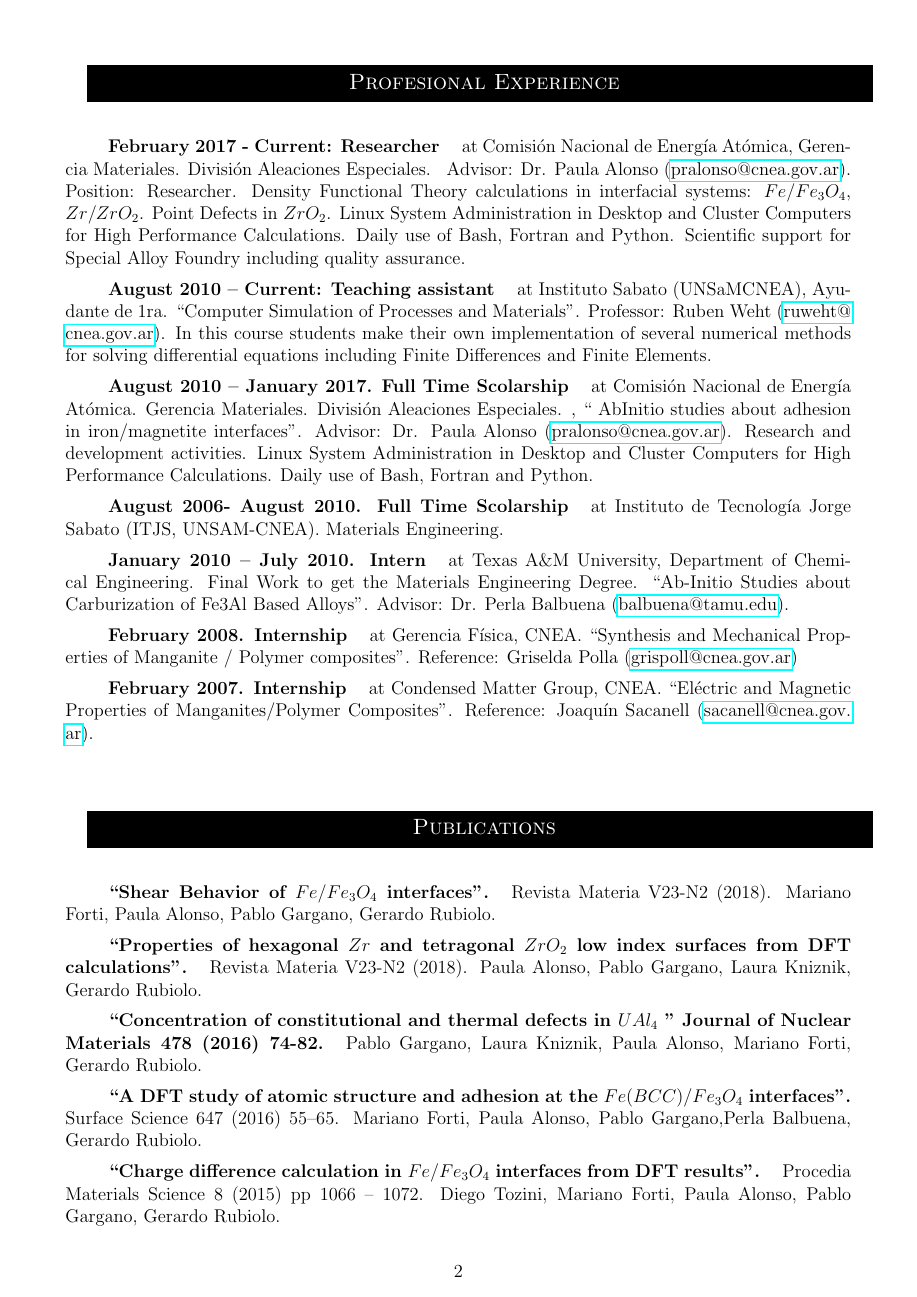
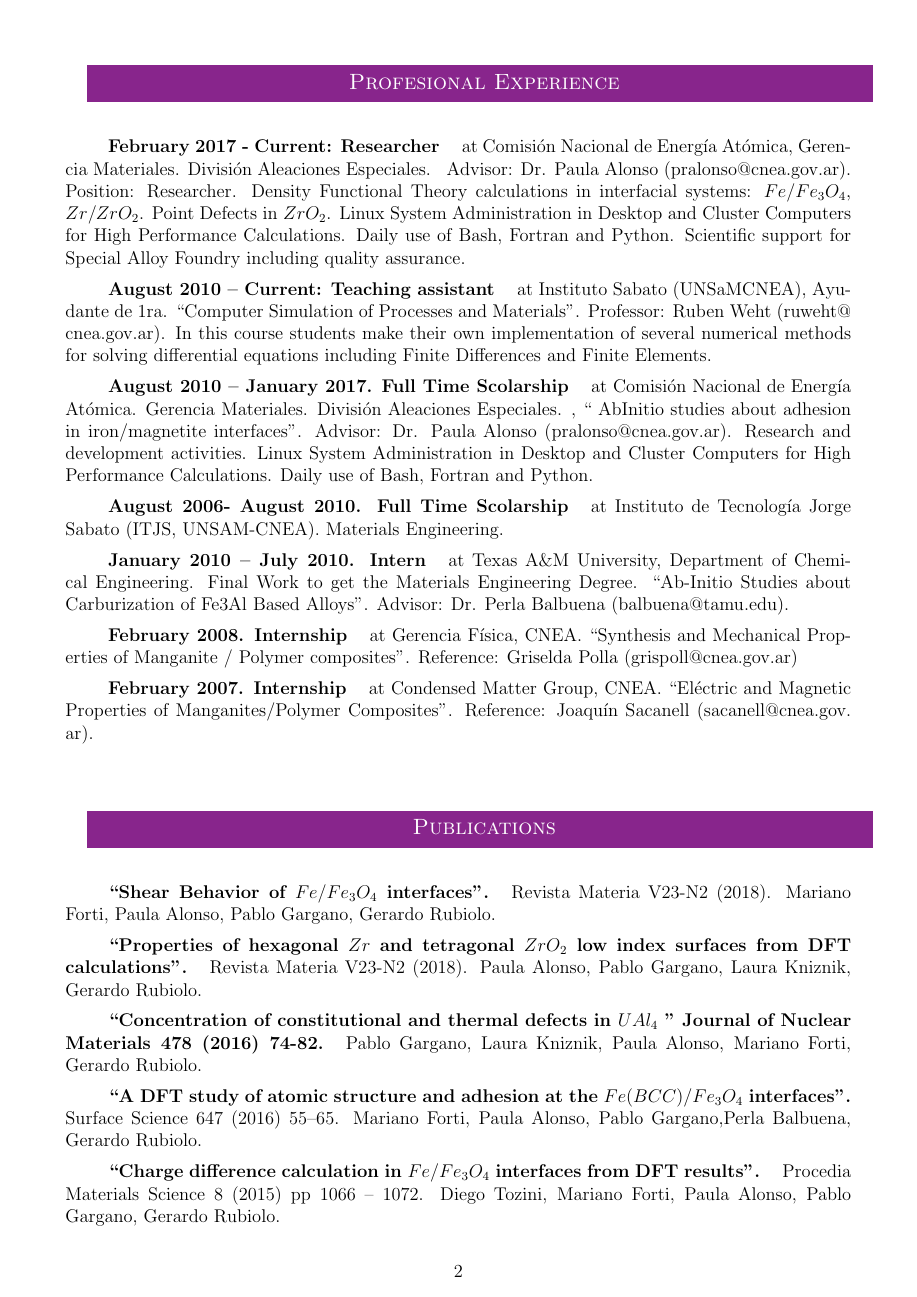
Before and after one commit to mdforti/CV, a LaTeX CV (TEX/main.tex, which reads TEX/my_cv.cls): page 2 of 5. Compiled offline with pdfLaTeX.

Commit message:
antes de cambiarlos subscript

```diff
--- a/TEX/main.tex
+++ b/TEX/main.tex
@@ -1,9 +1,9 @@
 %{main}
 \documentclass{my_cv}
 \usepackage[utf8]{inputenc}
-\usepackage{url}
+%%\usepackage{url}
 \usepackage{titlesec}
-\usepackage[]{hyperref}
+\usepackage[hidelinks]{hyperref}
 \hypersetup{
     pdftitle={Resume},
     pdfauthor={Mariano Forti},
--- a/TEX/my_cv.cls
+++ b/TEX/my_cv.cls
@@ -6,7 +6,7 @@
 \RequirePackage{indentfirst}
 
 % allow to modify te section titles
-\RequirePackage{xcolor}
+\RequirePackage[dvipsnames]{xcolor}
 \RequirePackage{titlesec}
 % Section headers
 % Customise the \section command
@@ -18,7 +18,7 @@
 \titlespacing*{\section}{5mm}{1.5cm}{0.1cm}
 
 \newcommand{\colorsection}[1]{%
-  \colorbox{black}{\parbox{\dimexpr\textwidth-2\fboxsep}{\centering \strut { #1}}}
+\colorbox{Fuchsia}{\parbox{\dimexpr\textwidth-2\fboxsep}{\centering \strut { #1}}}
 }
 
 
```
Also changed, not shown: TEX/SECTIONS/Participation_in_research_projects.tex (+1 -1 lines), TEX/main.pdf, 3 other files.
